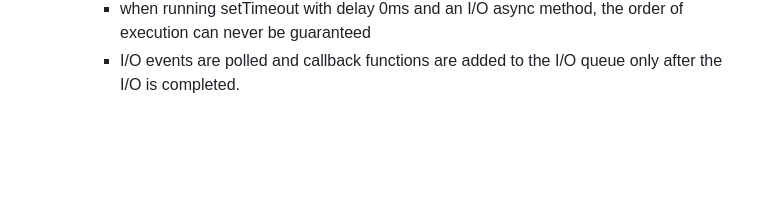
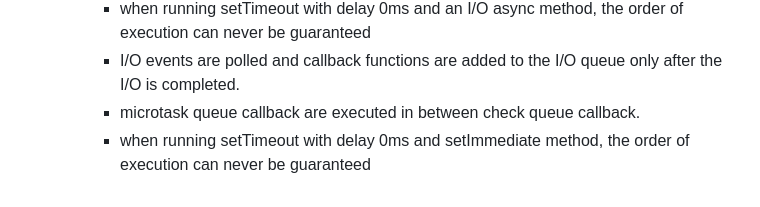
Before and after one commit to manggic/frontend-interview-question, a Markdown page: README.md, the part around the change. Rendered like a GitHub page; blank space fills up the shorter version.

Commit message:
updated execution order in event loop

```diff
--- a/README.md
+++ b/README.md
@@ -1565,3 +1565,5 @@ console.log(buffer.toJSON());
     - callbacks in microtask queue are executed in between the execution of callback in the timer queue.
     - when running setTimeout with delay 0ms and an I/O async method, the order of execution can never be guaranteed
     - I/O events are polled and callback functions are added to the I/O queue only after the I/O is completed.
+    - microtask queue callback are executed in between check queue callback.
+    - when running setTimeout with delay 0ms and setImmediate method, the order of execution can never be guaranteed
```
